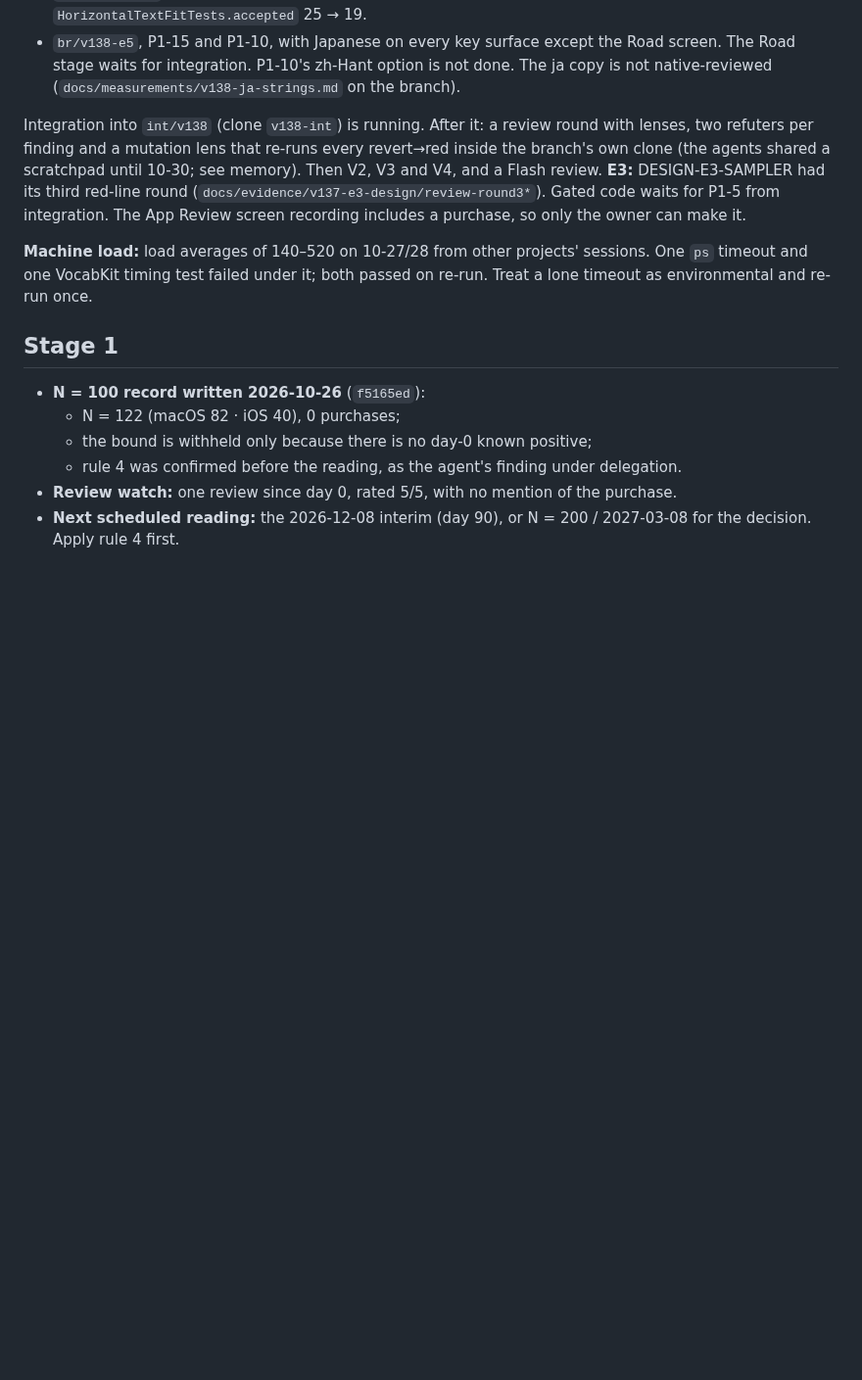
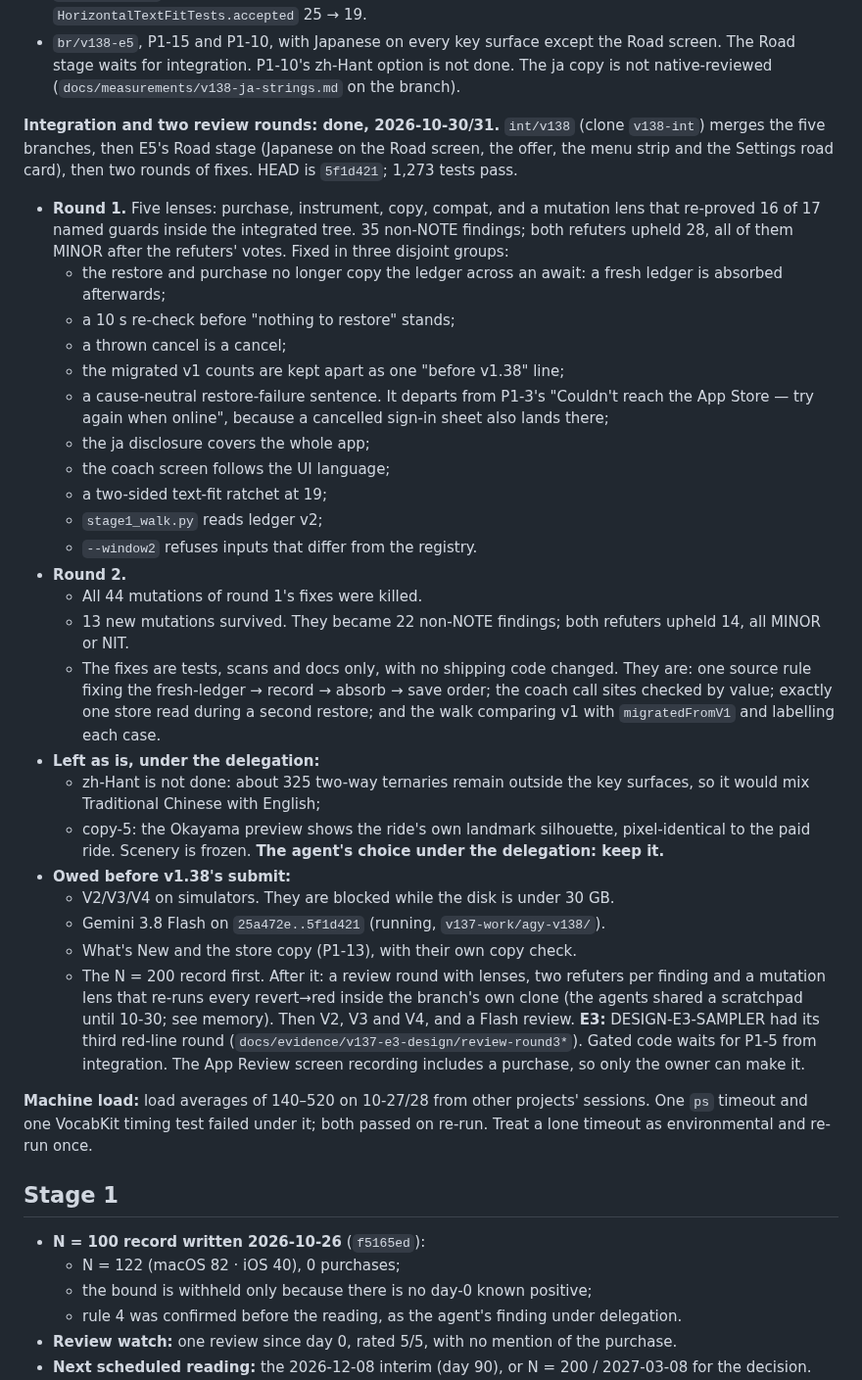
Before and after one commit to JasonYeYuhe/nihongo-ride-app, a Markdown page: docs/STATE-2026-10-27.md, the part around the change. Shown at 98% size. Rendered like a GitHub page; blank space fills up the shorter version.

Commit message:
docs(state): v1.38 integrated and through two review rounds (int/v138 at 5f1d421, 1,273 tests); what is owed before its submit
Co-Authored-By: Claude Opus 5.5 <noreply@anthropic.com>

```diff
--- a/docs/STATE-2026-10-27.md
+++ b/docs/STATE-2026-10-27.md
@@ -205,7 +205,39 @@ based on `25a472e`, and none is on `main` before the N = 200 record. Each clone
   for integration. P1-10's zh-Hant option is not done. The ja copy is not native-reviewed
   (`docs/measurements/v138-ja-strings.md` on the branch).
 
-Integration into `int/v138` (clone `v138-int`) is running. After it: a review round with lenses, two refuters per
+**Integration and two review rounds: done, 2026-10-30/31.** `int/v138` (clone `v138-int`) merges the five branches,
+then E5's Road stage (Japanese on the Road screen, the offer, the menu strip and the Settings road card), then two
+rounds of fixes. HEAD is `5f1d421`; 1,273 tests pass.
+* **Round 1.** Five lenses: purchase, instrument, copy, compat, and a mutation lens that re-proved 16 of 17 named
+  guards inside the integrated tree. 35 non-NOTE findings; both refuters upheld 28, all of them MINOR after the
+  refuters' votes. Fixed in three disjoint groups:
+  * the restore and purchase no longer copy the ledger across an await: a fresh ledger is absorbed afterwards;
+  * a 10 s re-check before "nothing to restore" stands;
+  * a thrown cancel is a cancel;
+  * the migrated v1 counts are kept apart as one "before v1.38" line;
+  * a cause-neutral restore-failure sentence. It departs from P1-3's "Couldn't reach the App Store — try again when
+    online", because a cancelled sign-in sheet also lands there;
+  * the ja disclosure covers the whole app;
+  * the coach screen follows the UI language;
+  * a two-sided text-fit ratchet at 19;
+  * `stage1_walk.py` reads ledger v2;
+  * `--window2` refuses inputs that differ from the registry.
+* **Round 2.**
+  * All 44 mutations of round 1's fixes were killed.
+  * 13 new mutations survived. They became 22 non-NOTE findings; both refuters upheld 14, all MINOR or NIT.
+  * The fixes are tests, scans and docs only, with no shipping code changed. They are: one source rule fixing the
+    fresh-ledger → record → absorb → save order; the coach call sites checked by value; exactly one store read during
+    a second restore; and the walk comparing v1 with `migratedFromV1` and labelling each case.
+* **Left as is, under the delegation:**
+  * zh-Hant is not done: about 325 two-way ternaries remain outside the key surfaces, so it would mix Traditional
+    Chinese with English;
+  * copy-5: the Okayama preview shows the ride's own landmark silhouette, pixel-identical to the paid ride. Scenery
+    is frozen. **The agent's choice under the delegation: keep it.**
+* **Owed before v1.38's submit:**
+  * V2/V3/V4 on simulators. They are blocked while the disk is under 30 GB.
+  * Gemini 3.8 Flash on `25a472e..5f1d421` (running, `v137-work/agy-v138/`).
+  * What's New and the store copy (P1-13), with their own copy check.
+  * The N = 200 record first. After it: a review round with lenses, two refuters per
 finding and a mutation lens that re-runs every revert→red inside the branch's own clone (the agents shared a
 scratchpad until 10-30; see memory). Then V2, V3 and V4, and a Flash review.
 **E3:** DESIGN-E3-SAMPLER had its third red-line round (`docs/evidence/v137-e3-design/review-round3*`). Gated code
```
